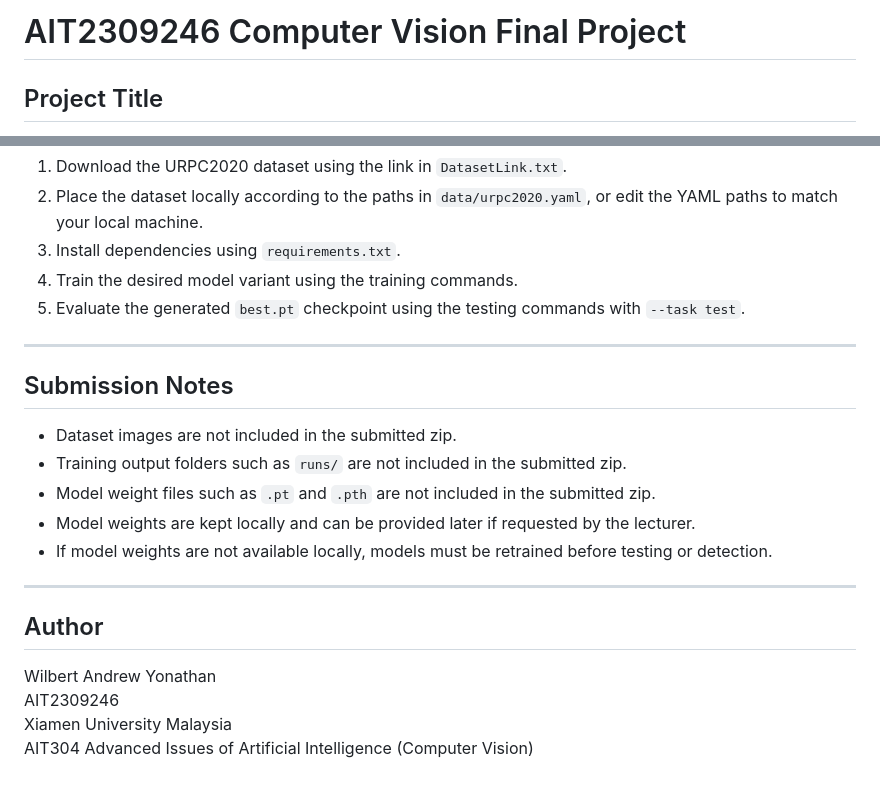
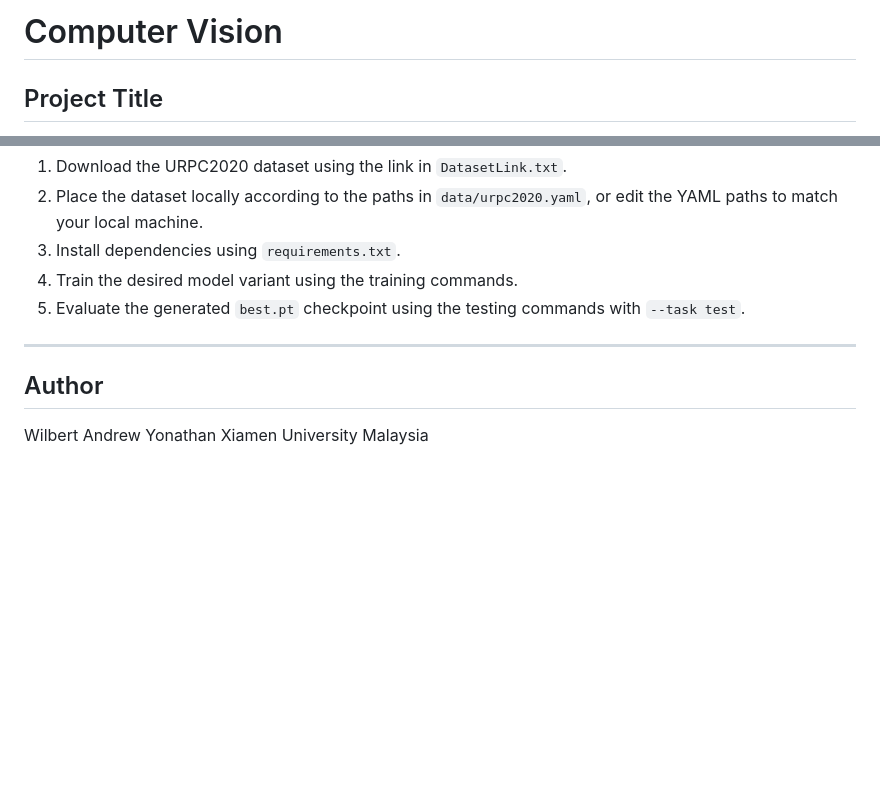
Before and after one commit to WAYTECHG/GhostConv-and-SimSPPF-Integration-for-Marine-Organism-Detection, a Markdown page: README.md, 2 parts joined by grey strips. Drawn GitHub-style; blank space fills up the shorter version.

Commit message:
Update README with new project details

```diff
--- a/README.md
+++ b/README.md
@@ -1,4 +1,4 @@
-# AIT2309246 Computer Vision Final Project
+# Computer Vision
 
 ## Project Title
 
@@ -338,19 +338,7 @@ Latency was profiled on an NVIDIA GeForce RTX 4060 Laptop GPU using a synthetic
 
 ---
 
-## Submission Notes
-
-- Dataset images are not included in the submitted zip.
-- Training output folders such as `runs/` are not included in the submitted zip.
-- Model weight files such as `.pt` and `.pth` are not included in the submitted zip.
-- Model weights are kept locally and can be provided later if requested by the lecturer.
-- If model weights are not available locally, models must be retrained before testing or detection.
-
----
-
 ## Author
 
 Wilbert Andrew Yonathan
-AIT2309246
 Xiamen University Malaysia
-AIT304 Advanced Issues of Artificial Intelligence (Computer Vision)
```
Also changed, not shown: other parts of README.md (+9 -9 lines).
